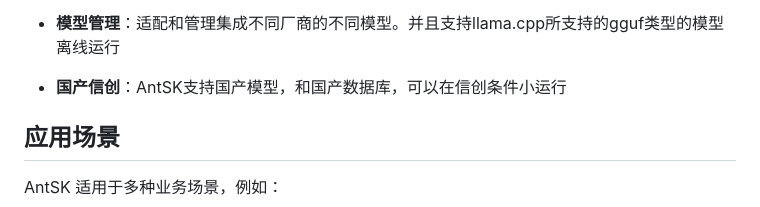
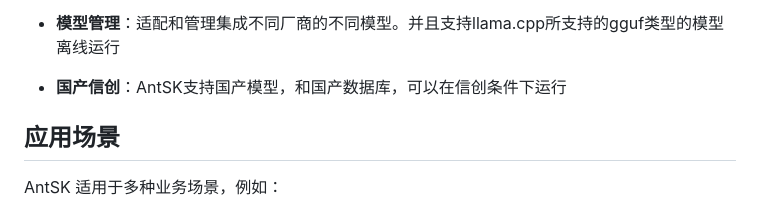
Before and after one commit to AIDotNet/AntSK, a Markdown page: README.md, the part around the change. Rendered like a GitHub page.

```diff
--- a/README.md
+++ b/README.md
@@ -22,7 +22,7 @@
 
 - **模型管理**：适配和管理集成不同厂商的不同模型。并且支持llama.cpp所支持的gguf类型的模型离线运行
 
-- **国产信创**：AntSK支持国产模型，和国产数据库，可以在信创条件小运行
+- **国产信创**：AntSK支持国产模型，和国产数据库，可以在信创条件下运行
 
 ## 应用场景
 
```
